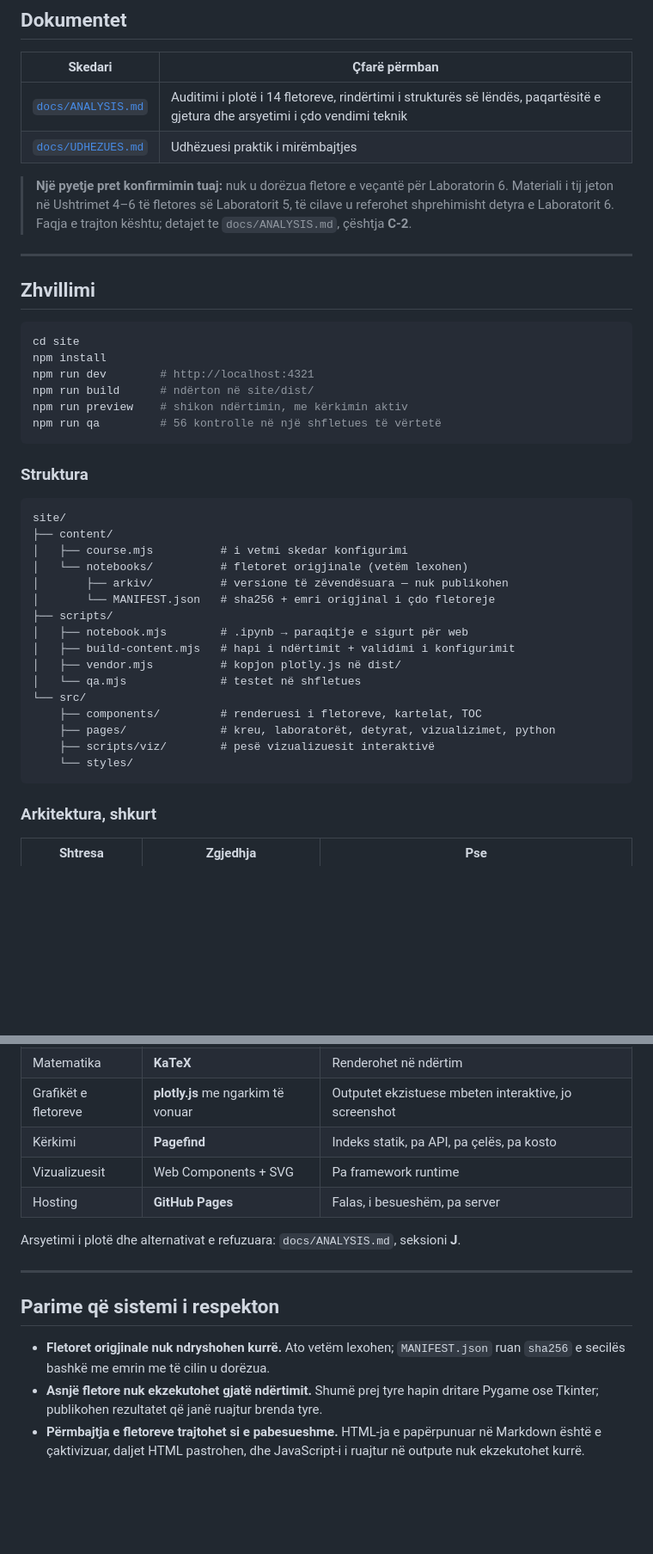
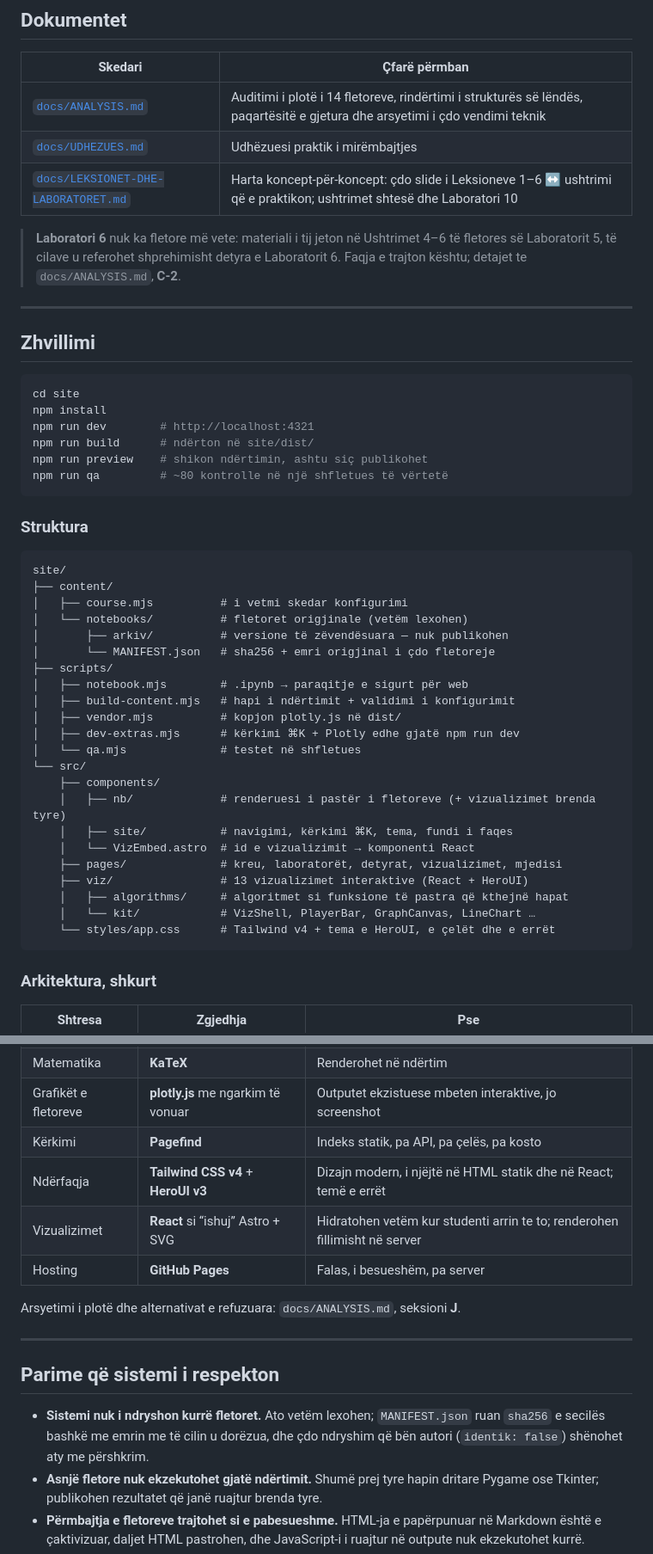
Before and after one commit to goldenFlori/discrete-structures-algorithms-course, a Markdown page: README.md, 2 parts joined by grey strips. Shown at 86% size. Rendered like a GitHub page; blank space fills up the shorter version.

Commit message:
docs: update README and guide for the redesigned site

````diff
--- a/README.md
+++ b/README.md
@@ -32,11 +32,11 @@ Python përditësohen vetvetiu.
 |---|---|
 | [`docs/ANALYSIS.md`](docs/ANALYSIS.md) | Auditimi i plotë i 14 fletoreve, rindërtimi i strukturës së lëndës, paqartësitë e gjetura dhe arsyetimi i çdo vendimi teknik |
 | [`docs/UDHEZUES.md`](docs/UDHEZUES.md) | Udhëzuesi praktik i mirëmbajtjes |
+| [`docs/LEKSIONET-DHE-LABORATORET.md`](docs/LEKSIONET-DHE-LABORATORET.md) | Harta koncept-për-koncept: çdo slide i Leksioneve 1–6 ↔ ushtrimi që e praktikon; ushtrimet shtesë dhe Laboratori 10 |
 
-> **Një pyetje pret konfirmimin tuaj:** nuk u dorëzua fletore e veçantë për
-> Laboratorin 6. Materiali i tij jeton në Ushtrimet 4–6 të fletores së
-> Laboratorit 5, të cilave u referohet shprehimisht detyra e Laboratorit 6.
-> Faqja e trajton kështu; detajet te `docs/ANALYSIS.md`, çështja **C-2**.
+> **Laboratori 6** nuk ka fletore më vete: materiali i tij jeton në Ushtrimet 4–6
+> të fletores së Laboratorit 5, të cilave u referohet shprehimisht detyra e
+> Laboratorit 6. Faqja e trajton kështu; detajet te `docs/ANALYSIS.md`, **C-2**.
 
 ---
 
@@ -47,8 +47,8 @@ cd site
 npm install
 npm run dev        # http://localhost:4321
 npm run build      # ndërton në site/dist/
-npm run preview    # shikon ndërtimin, me kërkimin aktiv
-npm run qa         # 56 kontrolle në një shfletues të vërtetë
+npm run preview    # shikon ndërtimin, ashtu siç publikohet
+npm run qa         # ~80 kontrolle në një shfletues të vërtetë
 ```
 
 ### Struktura
@@ -64,12 +64,18 @@ site/
 │   ├── notebook.mjs        # .ipynb → paraqitje e sigurt për web
 │   ├── build-content.mjs   # hapi i ndërtimit + validimi i konfigurimit
 │   ├── vendor.mjs          # kopjon plotly.js në dist/
+│   ├── dev-extras.mjs      # kërkimi ⌘K + Plotly edhe gjatë npm run dev
 │   └── qa.mjs              # testet në shfletues
 └── src/
-    ├── components/         # renderuesi i fletoreve, kartelat, TOC
-    ├── pages/              # kreu, laboratorët, detyrat, vizualizimet, python
-    ├── scripts/viz/        # pesë vizualizuesit interaktivë
-    └── styles/
+    ├── components/
+    │   ├── nb/             # renderuesi i pastër i fletoreve (+ vizualizimet brenda tyre)
+    │   ├── site/           # navigimi, kërkimi ⌘K, tema, fundi i faqes
+    │   └── VizEmbed.astro  # id e vizualizimit → komponenti React
+    ├── pages/              # kreu, laboratorët, detyrat, vizualizimet, mjedisi
+    ├── viz/                # 13 vizualizimet interaktive (React + HeroUI)
+    │   ├── algorithms/     # algoritmet si funksione të pastra që kthejnë hapat
+    │   └── kit/            # VizShell, PlayerBar, GraphCanvas, LineChart …
+    └── styles/app.css      # Tailwind v4 + tema e HeroUI, e çelët dhe e errët
 ```
 
 ### Arkitektura, shkurt
@@ -82,7 +88,8 @@ site/
 | Matematika | **KaTeX** | Renderohet në ndërtim |
 | Grafikët e fletoreve | **plotly.js** me ngarkim të vonuar | Outputet ekzistuese mbeten interaktive, jo screenshot |
 | Kërkimi | **Pagefind** | Indeks statik, pa API, pa çelës, pa kosto |
-| Vizualizuesit | Web Components + SVG | Pa framework runtime |
+| Ndërfaqja | **Tailwind CSS v4** + **HeroUI v3** | Dizajn modern, i njëjtë në HTML statik dhe në React; temë e errët |
+| Vizualizimet | **React** si “ishuj” Astro + SVG | Hidratohen vetëm kur studenti arrin te to; renderohen fillimisht në server |
 | Hosting | **GitHub Pages** | Falas, i besueshëm, pa server |
 
 Arsyetimi i plotë dhe alternativat e refuzuara: `docs/ANALYSIS.md`, seksioni **J**.
@@ -91,8 +98,9 @@ Arsyetimi i plotë dhe alternativat e refuzuara: `docs/ANALYSIS.md`, seksioni **
 
 ## Parime që sistemi i respekton
 
-- **Fletoret origjinale nuk ndryshohen kurrë.** Ato vetëm lexohen; `MANIFEST.json`
-  ruan `sha256` e secilës bashkë me emrin me të cilin u dorëzua.
+- **Sistemi nuk i ndryshon kurrë fletoret.** Ato vetëm lexohen; `MANIFEST.json`
+  ruan `sha256` e secilës bashkë me emrin me të cilin u dorëzua, dhe çdo ndryshim
+  që bën autori (`identik: false`) shënohet aty me përshkrim.
 - **Asnjë fletore nuk ekzekutohet gjatë ndërtimit.** Shumë prej tyre hapin dritare
   Pygame ose Tkinter; publikohen rezultatet që janë ruajtur brenda tyre.
 - **Përmbajtja e fletoreve trajtohet si e pabesueshme.** HTML-ja e papërpunuar në
````
Also changed, not shown: docs/UDHEZUES.md (+52 -21 lines).
